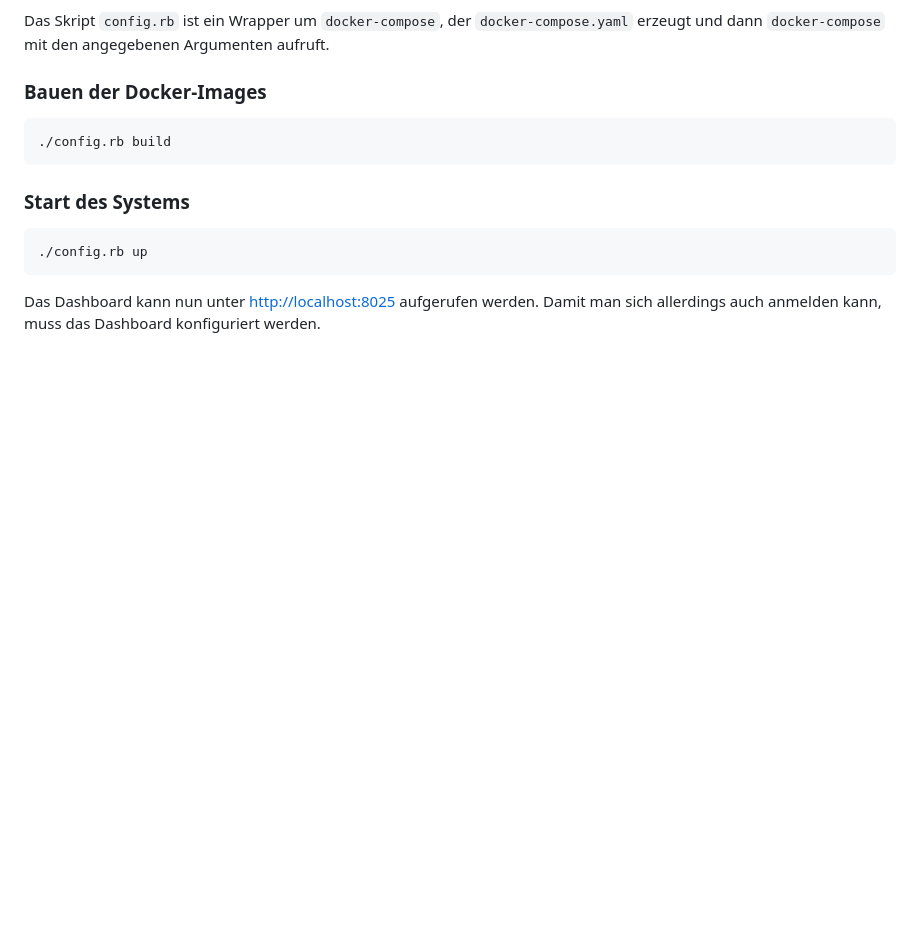
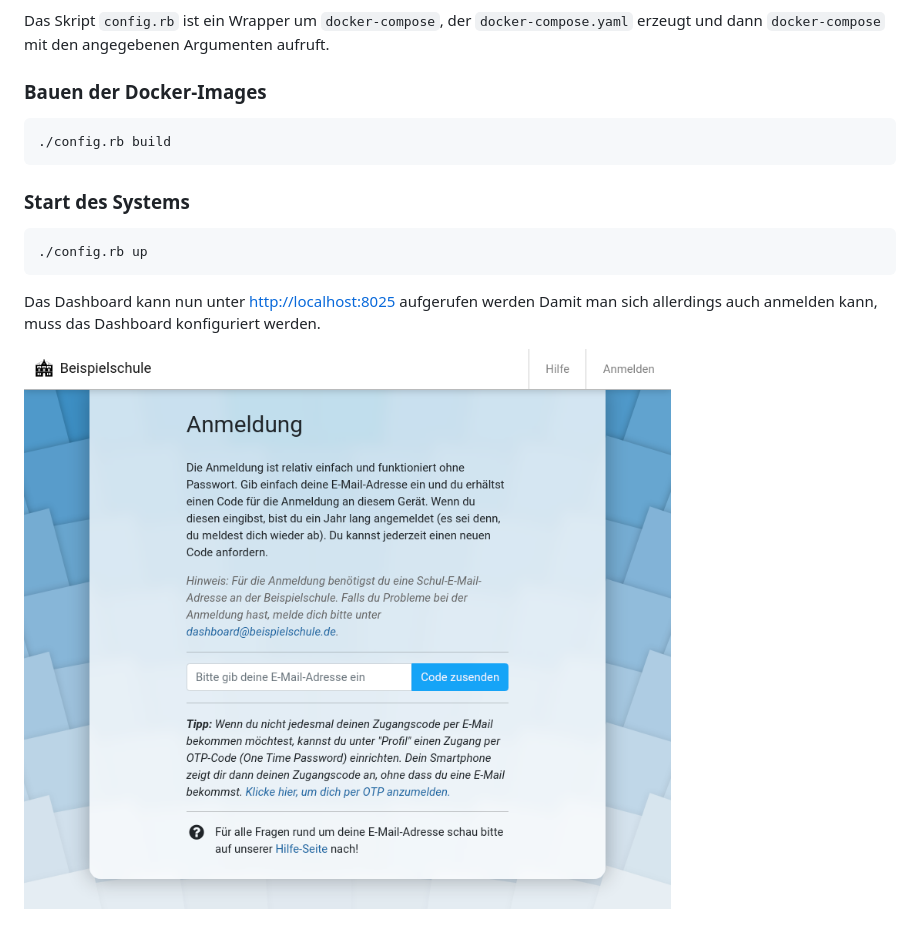
Before and after one commit to specht/schul-dashboard, a Markdown page: README.md, the part around the change. Drawn GitHub-style; pictures changed too: doc/login-screen.png (added); blank space fills up the shorter version.

Commit message:
yay

```diff
--- a/README.md
+++ b/README.md
@@ -30,4 +30,6 @@ Das Skript `config.rb` ist ein Wrapper um `docker-compose`, der `docker-compose.
 
     ./config.rb up
 
-Das Dashboard kann nun unter [http://localhost:8025](http://localhost:8025) aufgerufen werden. Damit man sich allerdings auch anmelden kann, muss das Dashboard konfiguriert werden.
+Das Dashboard kann nun unter [http://localhost:8025](http://localhost:8025) aufgerufen werden Damit man sich allerdings auch anmelden kann, muss das Dashboard konfiguriert werden.
+
+![Login-Seite des Schul-Dashboards](doc/login-screen.png?raw=true "Login-Seite des Schul-Dashboards")
```
